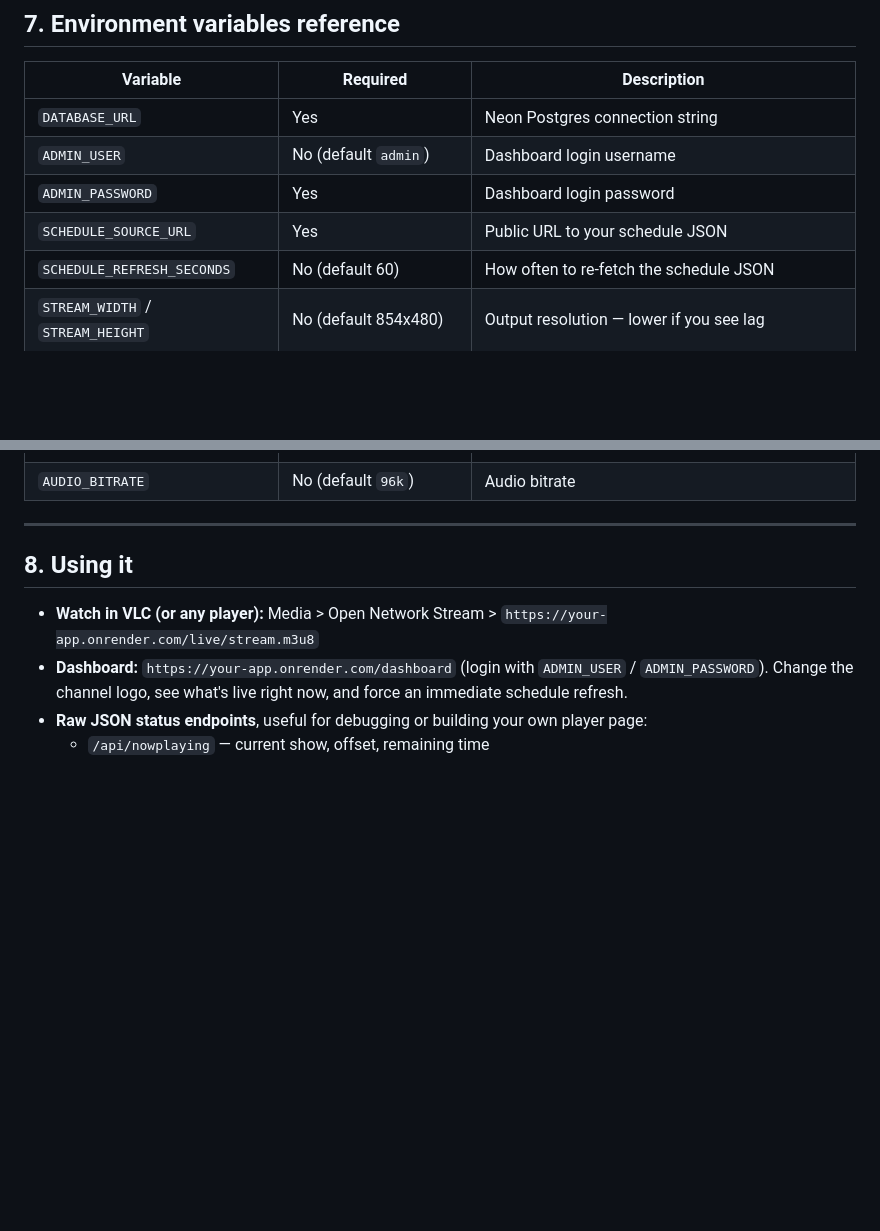
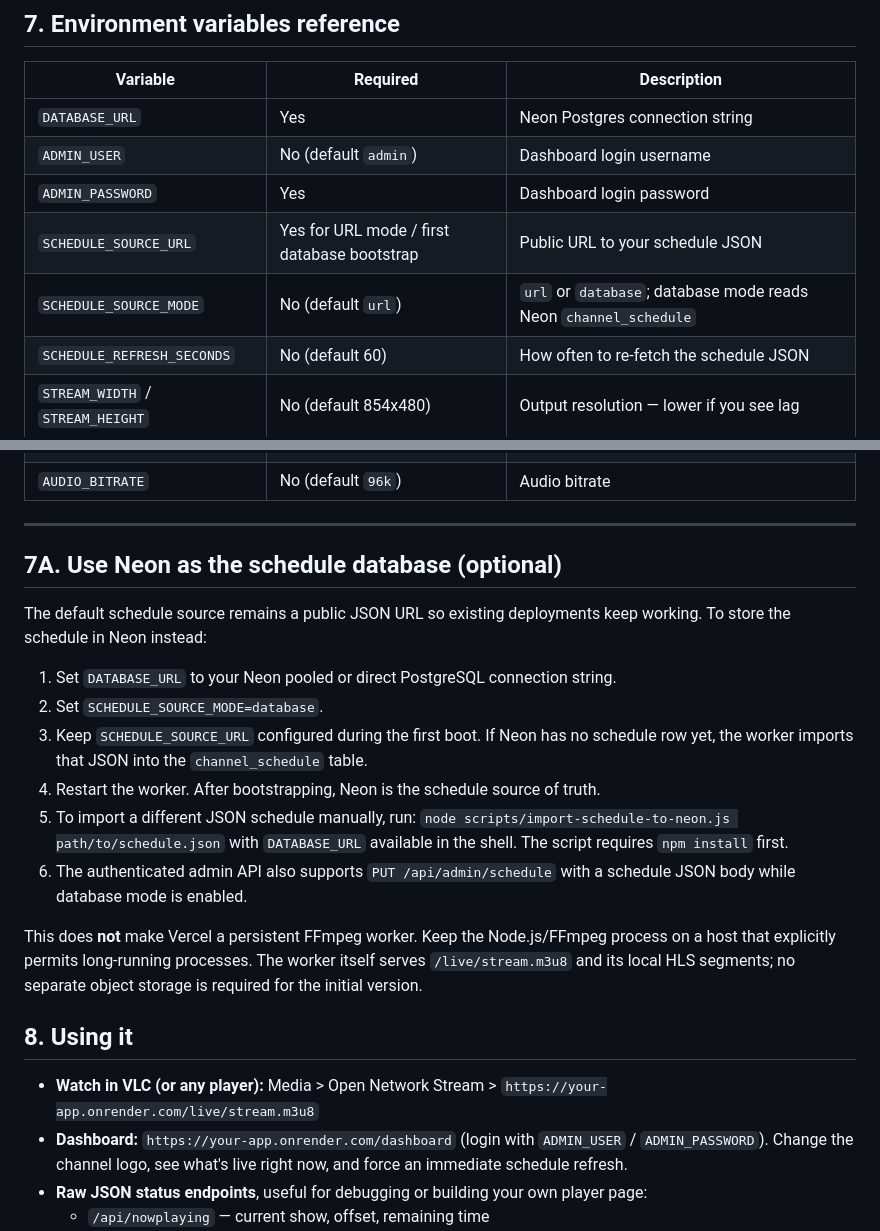
Before and after one commit to sangamp94/tvchanel, a Markdown page: README.md, 2 parts joined by grey strips. GitHub-like rendering; blank space fills up the shorter version.

Commit message:
Document Neon schedule deployment

```diff
--- a/README.md
+++ b/README.md
@@ -133,7 +133,8 @@ Either way, first build takes a few minutes (installing ffmpeg + node modules).
 | `DATABASE_URL` | Yes | Neon Postgres connection string |
 | `ADMIN_USER` | No (default `admin`) | Dashboard login username |
 | `ADMIN_PASSWORD` | Yes | Dashboard login password |
-| `SCHEDULE_SOURCE_URL` | Yes | Public URL to your schedule JSON |
+| `SCHEDULE_SOURCE_URL` | Yes for URL mode / first database bootstrap | Public URL to your schedule JSON |
+| `SCHEDULE_SOURCE_MODE` | No (default `url`) | `url` or `database`; database mode reads Neon `channel_schedule` |
 | `SCHEDULE_REFRESH_SECONDS` | No (default 60) | How often to re-fetch the schedule JSON |
 | `STREAM_WIDTH` / `STREAM_HEIGHT` | No (default 854x480) | Output resolution — lower if you see lag |
 | `STREAM_FPS` | No (default 25) | Output frame rate, clamped to 15–30 |
@@ -144,6 +145,22 @@ Either way, first build takes a few minutes (installing ffmpeg + node modules).
 | `AUDIO_BITRATE` | No (default `96k`) | Audio bitrate |
 
 ---
+
+## 7A. Use Neon as the schedule database (optional)
+
+The default schedule source remains a public JSON URL so existing deployments keep working.
+To store the schedule in Neon instead:
+
+1. Set `DATABASE_URL` to your Neon pooled or direct PostgreSQL connection string.
+2. Set `SCHEDULE_SOURCE_MODE=database`.
+3. Keep `SCHEDULE_SOURCE_URL` configured during the first boot. If Neon has no schedule row yet, the worker imports that JSON into the `channel_schedule` table.
+4. Restart the worker. After bootstrapping, Neon is the schedule source of truth.
+5. To import a different JSON schedule manually, run:
+   `node scripts/import-schedule-to-neon.js path/to/schedule.json`
+   with `DATABASE_URL` available in the shell. The script requires `npm install` first.
+6. The authenticated admin API also supports `PUT /api/admin/schedule` with a schedule JSON body while database mode is enabled.
+
+This does **not** make Vercel a persistent FFmpeg worker. Keep the Node.js/FFmpeg process on a host that explicitly permits long-running processes. The worker itself serves `/live/stream.m3u8` and its local HLS segments; no separate object storage is required for the initial version.
 
 ## 8. Using it
 
```
